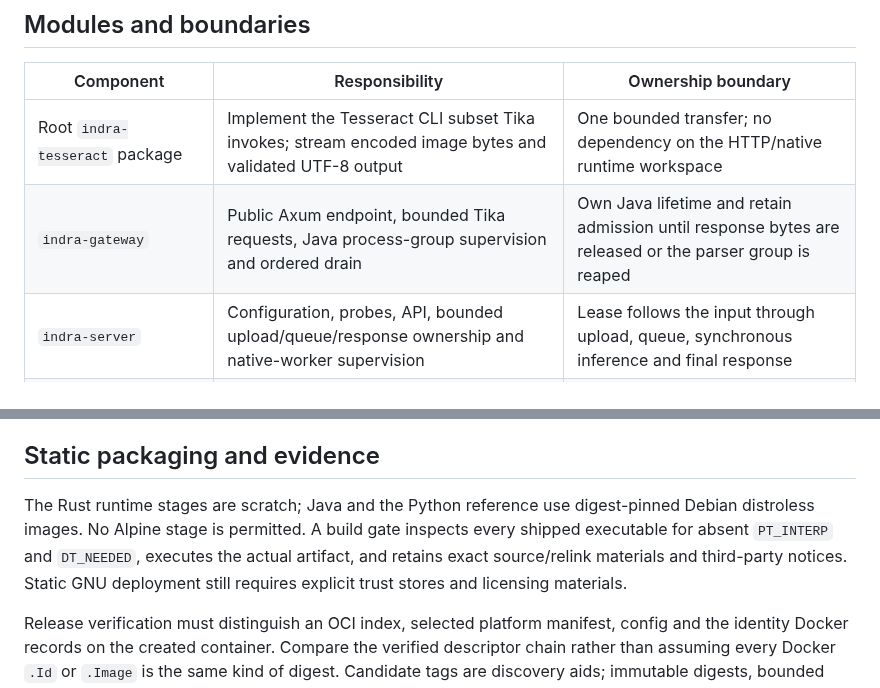
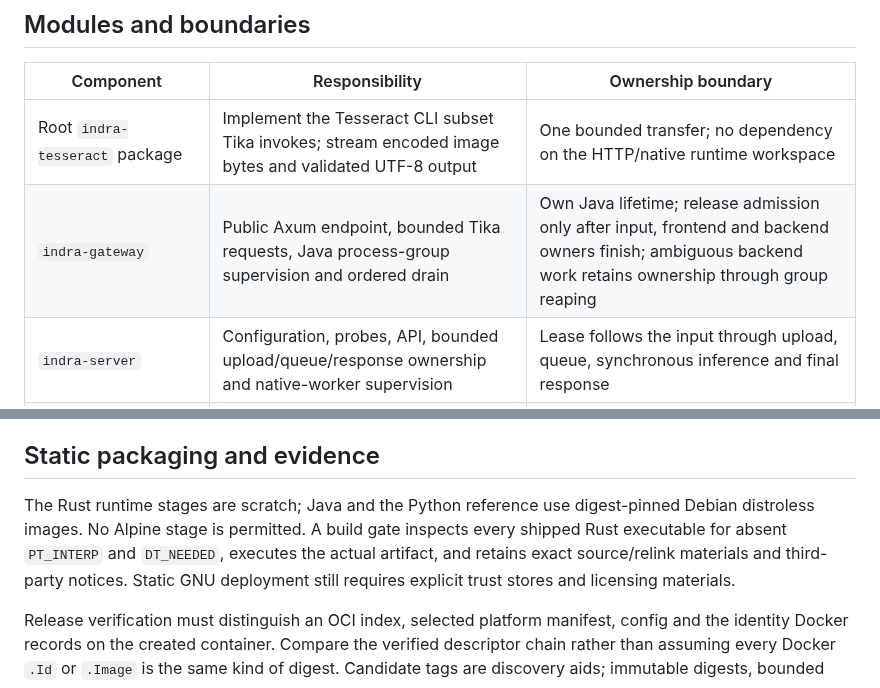
Before and after one commit to somehowchris/tika-indra-ocr-client, a Markdown page: docs/design.md, 2 parts joined by grey strips. GitHub-like rendering.

Commit message:
docs: clarify joint gateway ownership and Rust static-link scope

```diff
--- a/docs/design.md
+++ b/docs/design.md
@@ -7,7 +7,7 @@ The application replaces Tika's Tesseract executable contract while keeping **Ti
 | Component | Responsibility | Ownership boundary |
 |---|---|---|
 | Root `indra-tesseract` package | Implement the Tesseract CLI subset Tika invokes; stream encoded image bytes and validated UTF-8 output | One bounded transfer; no dependency on the HTTP/native runtime workspace |
-| `indra-gateway` | Public Axum endpoint, bounded Tika requests, Java process-group supervision and ordered drain | Own Java lifetime and retain admission until response bytes are released or the parser group is reaped |
+| `indra-gateway` | Public Axum endpoint, bounded Tika requests, Java process-group supervision and ordered drain | Own Java lifetime; release admission only after input, frontend and backend owners finish; ambiguous backend work retains ownership through group reaping |
 | `indra-server` | Configuration, probes, API, bounded upload/queue/response ownership and native-worker supervision | Lease follows the input through upload, queue, synchronous inference and final response |
 | `indra-engine` | Image decode, segmentation, reading order, script/CTC recognition and optional math decoding | Preallocated bounded storage and concrete native types; sessions stay on dedicated threads |
 | `indra-core` | Admission/drain transitions, fixed-capacity FIFO and checked batch-work planner | Small deterministic operations with independent allocation/proof evidence |
@@ -93,7 +93,7 @@ Tracing covers admission, queue time, model startup, native stages, worker ident
 
 ## Static packaging and evidence
 
-The Rust runtime stages are scratch; Java and the Python reference use digest-pinned Debian distroless images. No Alpine stage is permitted. A build gate inspects every shipped executable for absent `PT_INTERP` and `DT_NEEDED`, executes the actual artifact, and retains exact source/relink materials and third-party notices. Static GNU deployment still requires explicit trust stores and licensing materials.
+The Rust runtime stages are scratch; Java and the Python reference use digest-pinned Debian distroless images. No Alpine stage is permitted. A build gate inspects every shipped Rust executable for absent `PT_INTERP` and `DT_NEEDED`, executes the actual artifact, and retains exact source/relink materials and third-party notices. Static GNU deployment still requires explicit trust stores and licensing materials.
 
 Release verification must distinguish an OCI index, selected platform manifest, config and the identity Docker records on the created container. Compare the verified descriptor chain rather than assuming every Docker `.Id` or `.Image` is the same kind of digest. Candidate tags are discovery aids; immutable digests, bounded signature verification, decoded attestation predicates and retained gate records establish what was executed and signed.
 
```
